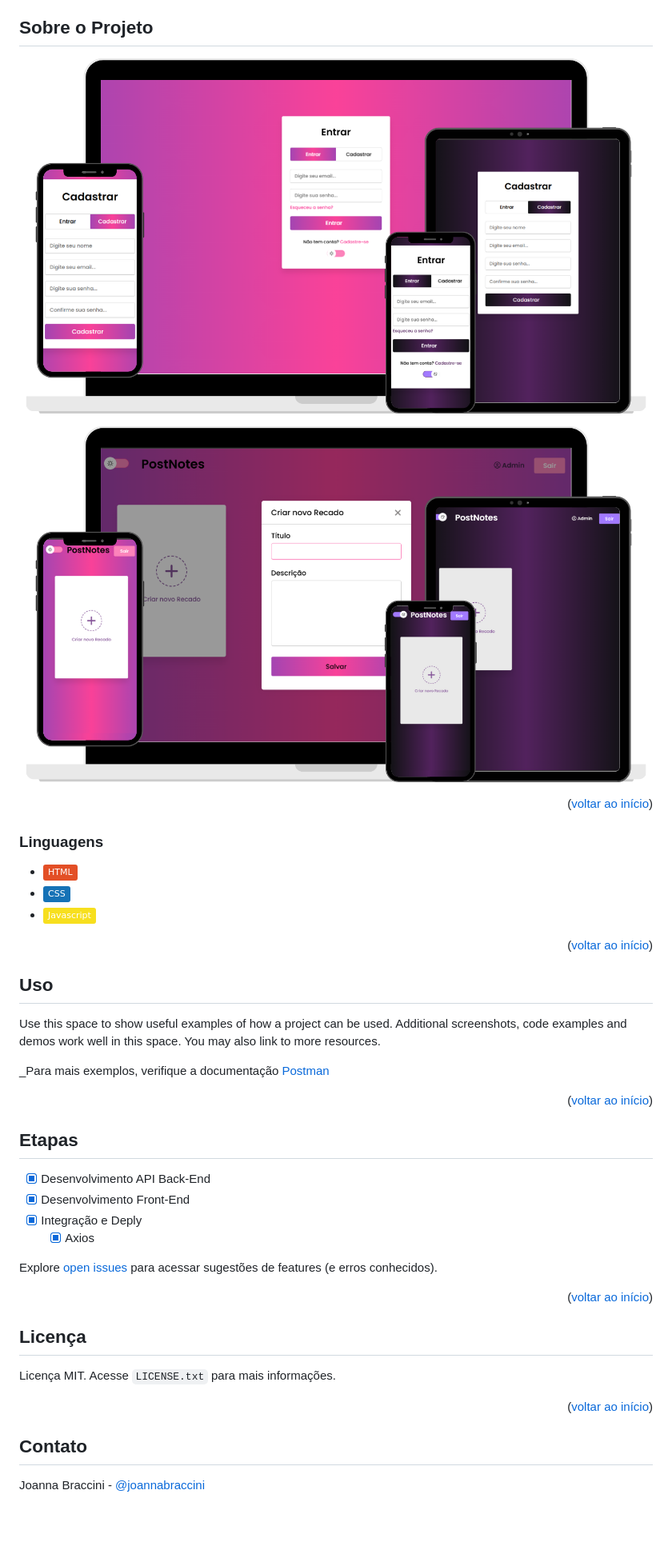
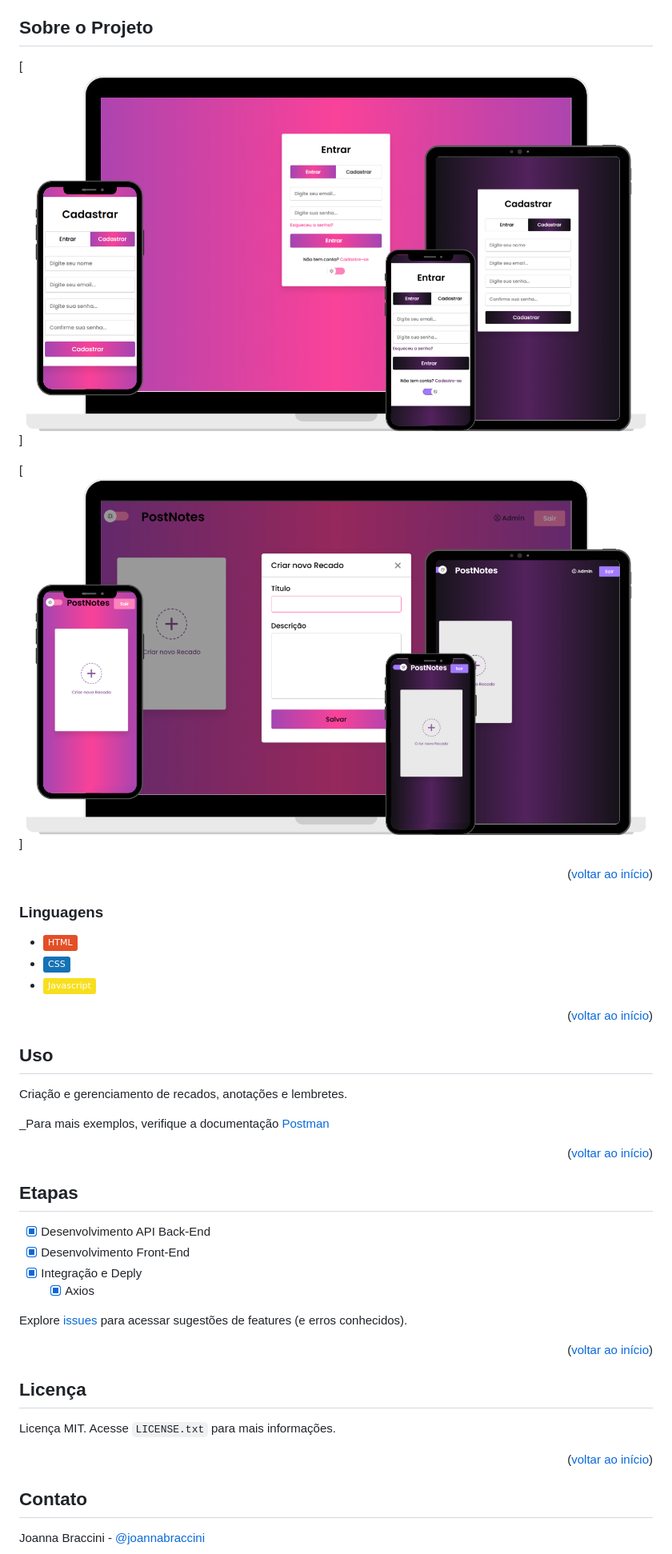
Before and after one commit to JoannaBraccini/PostNotes---Recados, a Markdown page: README.md, the part around the change printed below. Shown: that part at 80% size. Rendered like a GitHub page; badges without logos; blank space fills up the shorter version.

```diff
--- a/README.md
+++ b/README.md
@@ -50,8 +50,8 @@
 <!-- ABOUT THE PROJECT -->
 ## Sobre o Projeto
 
-[![PostNotes Screen Shot][product-screenshot1]](https://example.com)
+[![PostNotes Screen Shot][product-screenshot1]]
 
 
-[![PostNotes Screen Shot][product-screenshot2]](https://example.com)
+[![PostNotes Screen Shot][product-screenshot2]]
 
@@ -72,7 +72,7 @@
 <!-- USAGE EXAMPLES -->
 ## Uso
 
-Use this space to show useful examples of how a project can be used. Additional screenshots, code examples and demos work well in this space. You may also link to more resources.
+Criação e gerenciamento de recados, anotações e lembretes.
 
 _Para mais exemplos, verifique a documentação [Postman](https://documenter.getpostman.com/view/34248306/2sA3BrYqB5)
 
@@ -88,7 +88,7 @@ _Para mais exemplos, verifique a documentação [Postman](https://documenter.get
 - [x] Integração e Deply
     - [x] Axios
 
-Explore [open issues](https://github.com/JoannaBraccini/FrontRecados/issues) para acessar sugestões de features (e erros conhecidos).
+Explore [issues](https://github.com/JoannaBraccini/FrontRecados/issues) para acessar sugestões de features (e erros conhecidos).
 
 <p align="right">(<a href="md#readme-top">voltar ao início</a>)</p>
 
```
Also changed, not shown: other parts of README.md (+5 -5 lines).
